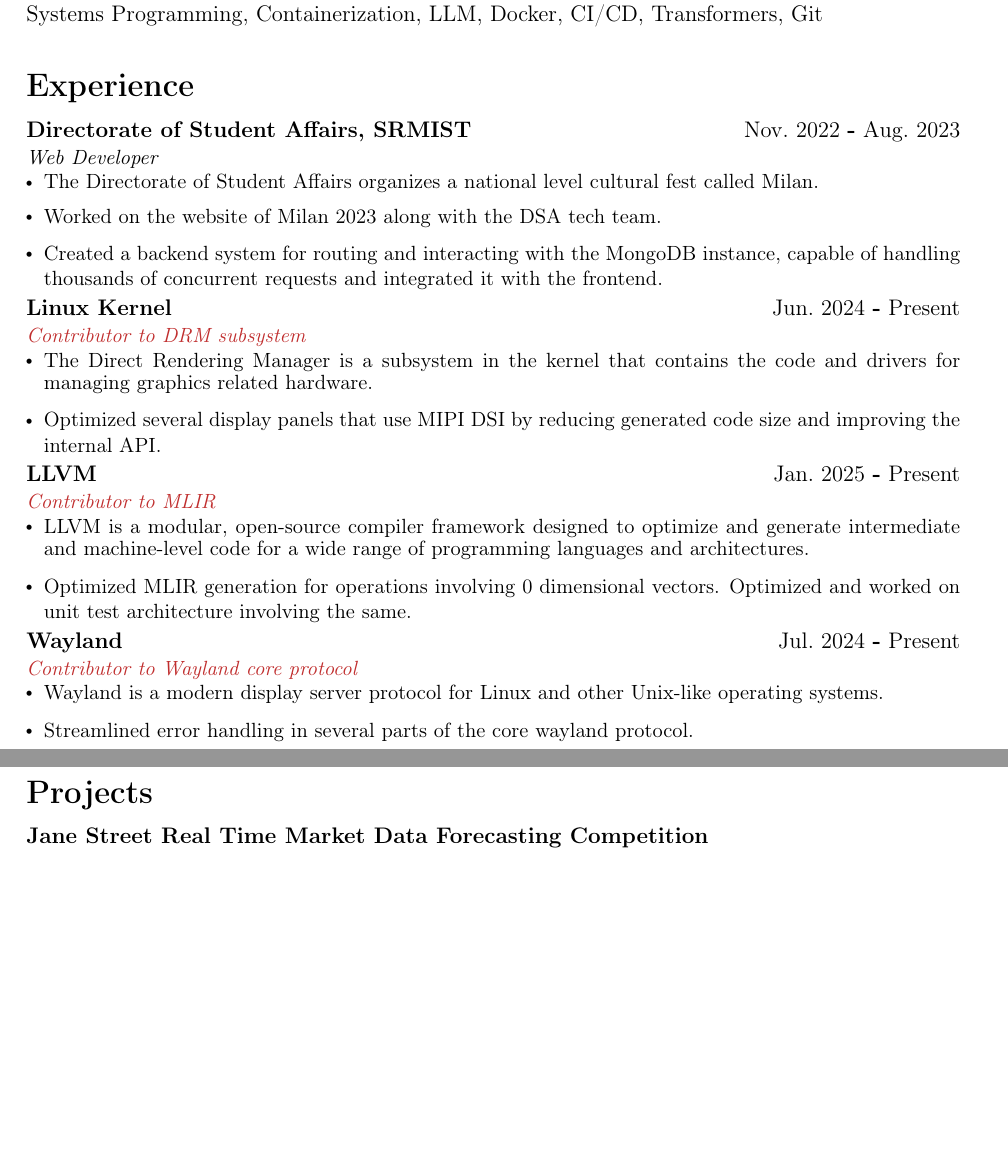
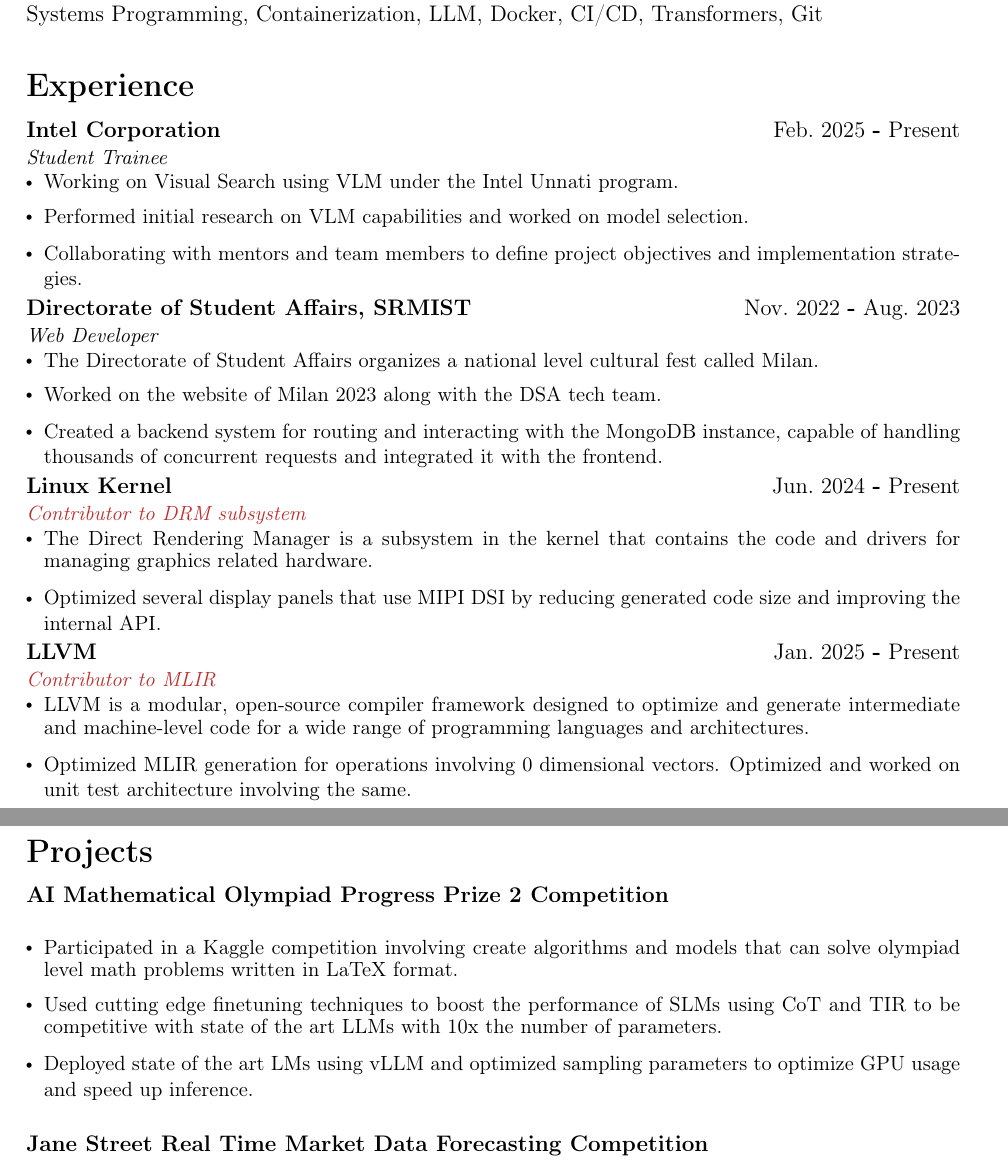
Before and after one commit to meltq/resume, a LaTeX CV (cv.tex, which reads experience.tex, misc.tex, opensource.tex): two parts of pages 1 and 2 of 2, joined at a grey line, cut so that both start at the same text, the shorter picture padded with empty space. Compiled offline with pdfLaTeX; a LaTeX package or settings file that is missing is left out.

Commit message:
Added Intel

```diff
--- a/experience.tex
+++ b/experience.tex
@@ -1,7 +1,16 @@
 \section*{Experience}
 \resumeSubHeadingListStart
 
-% Project 1
+\resumeSubheading
+{Intel Corporation}{Feb.\@ 2025 \textbf{-} Present}
+{Student Trainee}
+{}
+\resumeItemListStart
+\resumeItem {Working on Visual Search using VLM under the Intel Unnati program.}
+\resumeItem {Performed initial research on VLM capabilities and worked on model selection.}
+\resumeItem {Collaborating with mentors and team members to define project objectives and implementation strategies.}
+\resumeItemListEnd
+
 \resumeSubheading
 {Directorate of Student Affairs, SRMIST}{Nov.\@ 2022 \textbf{-} Aug.\@ 2023}
 {Web Developer}
--- a/misc.tex
+++ b/misc.tex
@@ -2,7 +2,27 @@
 \section*{Projects}
   \resumeSubHeadingListStart
 
-       \resumeSubheading
+  % \resumeSubheading
+  %   {Framebuffer Rendering}{}
+  %   {}
+  %   {}
+  %   \resumeItemListStart
+  %   \resumeItem {Uses the framebuffer device on Linux systems to directly manipulate pixel memory data for on-screen display without any dependencies.}
+  %   \resumeItem {Renders various visual formats including images, animated GIFs, and custom pixel data.}
+  %   \resumeItem {Functions effectively within a Linux virtual terminal environment without a running display server.} \hfill \break
+  %   \resumeItemListEnd
+
+    \resumeSubheading
+     {{AI Mathematical Olympiad Progress Prize 2 Competition}}{}
+    {}
+    {}
+    \resumeItemListStart
+    \resumeItem {Participated in a Kaggle competition involving create algorithms and models that can solve olympiad level math problems written in LaTeX format.}
+    \resumeItem {Used cutting edge finetuning techniques to boost the performance of SLMs using CoT and TIR to be competitive with state of the art LLMs with 10x the number of parameters.}
+    \resumeItem {Deployed state of the art LMs using vLLM and optimized sampling parameters to optimize GPU usage and speed up inference.} \hfill \break
+    \resumeItemListEnd
+
+    \resumeSubheading
      {{Jane Street Real Time Market Data Forecasting Competition}}{}
     {}
     {}
--- a/opensource.tex
+++ b/opensource.tex
@@ -18,14 +18,14 @@
 \resumeItem {Optimized MLIR generation for operations involving 0 dimensional vectors. Optimized and worked on unit test architecture involving the same.}
 \resumeItemListEnd
 
-\resumeSubheading
-{Wayland}{Jul.\@ 2024 \textbf{-} Present}
-{\href{https://gitlab.freedesktop.org/wayland/wayland/-/commits/main?search=meltq}{Contributor to Wayland core protocol}}
-{}
-\resumeItemListStart
-\resumeItem {Wayland is a modern display server protocol for Linux and other Unix-like operating systems.}
-\resumeItem {Streamlined error handling in several parts of the core wayland protocol.}
-\resumeItemListEnd
+% \resumeSubheading
+% {Wayland}{Jul.\@ 2024 \textbf{-} Present}
+% {\href{https://gitlab.freedesktop.org/wayland/wayland/-/commits/main?search=meltq}{Contributor to Wayland core protocol}}
+% {}
+% \resumeItemListStart
+% \resumeItem {Wayland is a modern display server protocol for Linux and other Unix-like operating systems.}
+% \resumeItem {Streamlined error handling in several parts of the core wayland protocol.}
+% \resumeItemListEnd
 
 \resumeSubHeadingListEnd
 \pagebreak
```
Also changed, not shown: resume.pdf.
